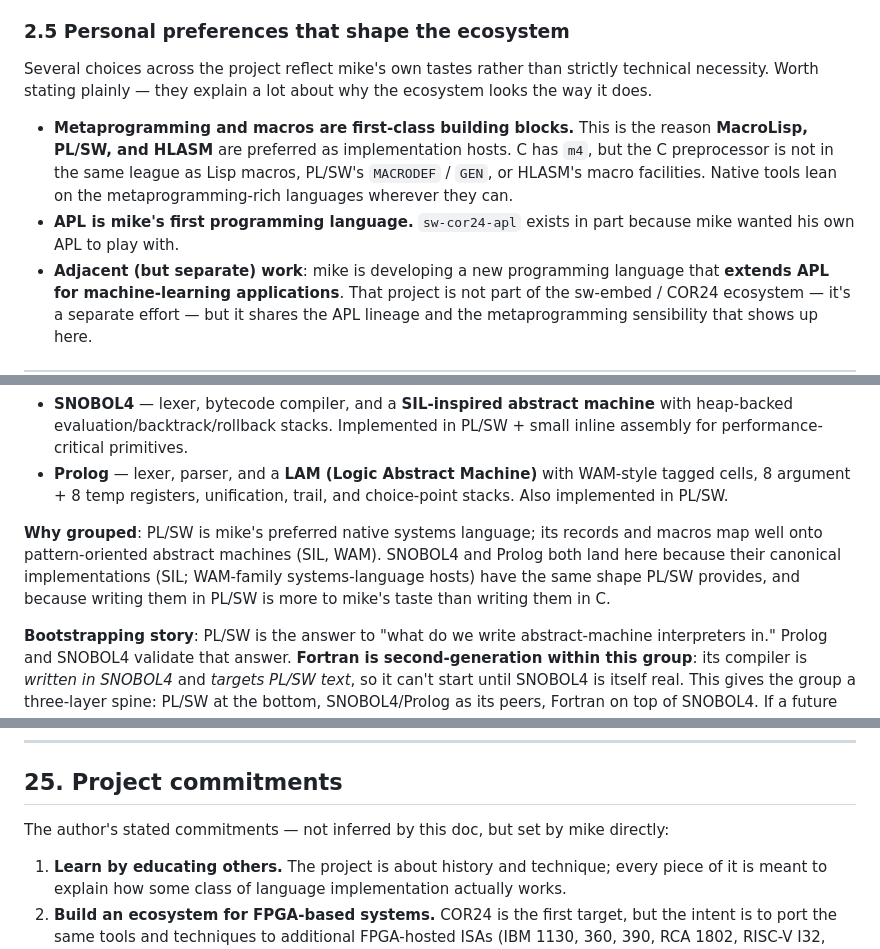
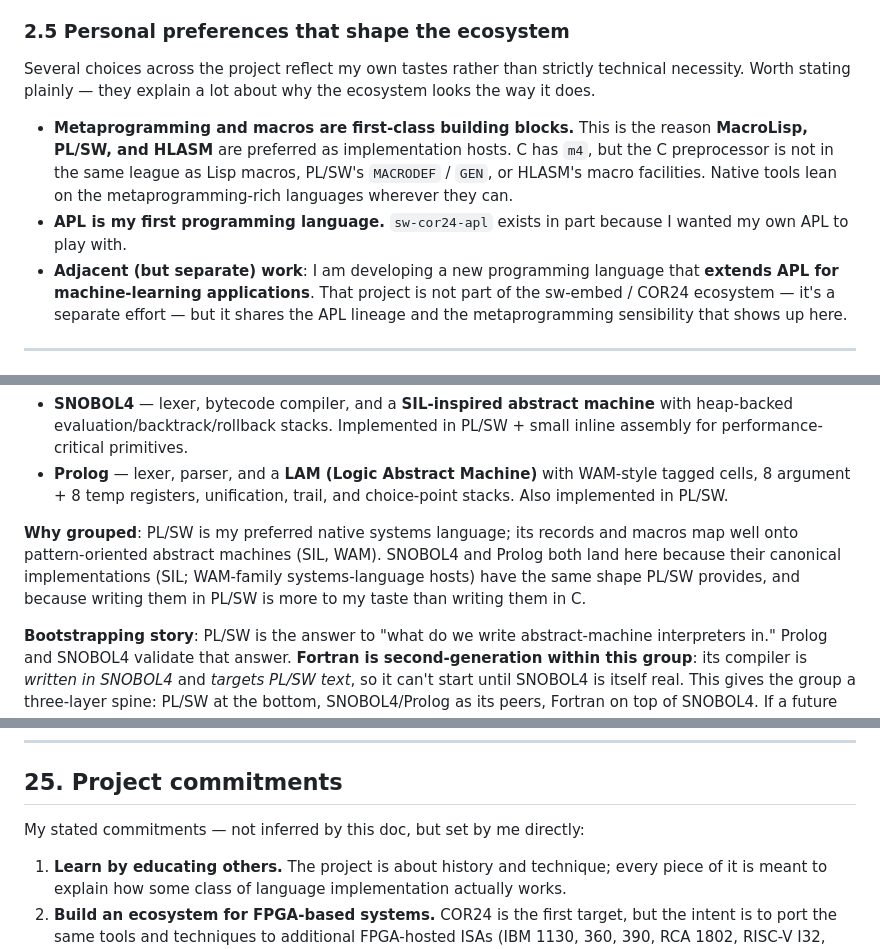
Before and after one commit to sw-embed/web-sw-cor24-demos, a Markdown page: docs/language-building-tech.md, 3 parts joined by grey strips. GitHub-like rendering.

```diff
--- a/docs/language-building-tech.md
+++ b/docs/language-building-tech.md
@@ -306,7 +307,7 @@ inline asm for tight loops), callable from all four language groups.
 
 ### 2.5 Personal preferences that shape the ecosystem
 
-Several choices across the project reflect mike's own tastes rather
+Several choices across the project reflect my own tastes rather
 than strictly technical necessity. Worth stating plainly — they
 explain a lot about why the ecosystem looks the way it does.
 
@@ -316,9 +317,9 @@ explain a lot about why the ecosystem looks the way it does.
   not in the same league as Lisp macros, PL/SW's `MACRODEF` / `GEN`,
   or HLASM's macro facilities. Native tools lean on the
   metaprogramming-rich languages wherever they can.
-- **APL is mike's first programming language.** `sw-cor24-apl`
-  exists in part because mike wanted his own APL to play with.
-- **Adjacent (but separate) work**: mike is developing a new
+- **APL is my first programming language.** `sw-cor24-apl`
+  exists in part because I wanted my own APL to play with.
+- **Adjacent (but separate) work**: I am developing a new
   programming language that **extends APL for machine-learning
   applications**. That project is not part of the sw-embed / COR24
   ecosystem — it's a separate effort — but it shares the APL
@@ -609,12 +610,12 @@ Once PL/SW is real, pattern-heavy languages become tractable:
   unification, trail, and choice-point stacks. Also implemented in
   PL/SW.
 
-**Why grouped**: PL/SW is mike's preferred native systems language;
+**Why grouped**: PL/SW is my preferred native systems language;
 its records and macros map well onto pattern-oriented abstract
 machines (SIL, WAM). SNOBOL4 and Prolog both land here because
 their canonical implementations (SIL; WAM-family systems-language
 hosts) have the same shape PL/SW provides, and because writing
-them in PL/SW is more to mike's taste than writing them in C.
+them in PL/SW is more to my taste than writing them in C.
 
 **Bootstrapping story**: PL/SW is the answer to "what do we write
 abstract-machine interpreters in." Prolog and SNOBOL4 validate that
@@ -1368,8 +1369,8 @@ installing Rust."
 
 ## 25. Project commitments
 
-The author's stated commitments — not inferred by this doc, but set
-by mike directly:
+My stated commitments — not inferred by this doc, but set by me
+directly:
 
 1. **Learn by educating others.** The project is about history and
    technique; every piece of it is meant to explain how some class
```
Also changed, not shown: other parts of docs/language-building-tech.md (+53 -8 lines).
